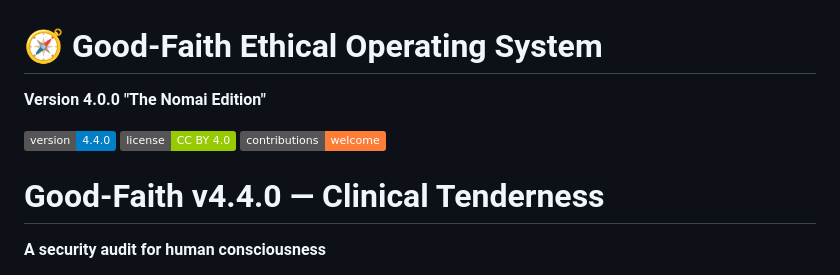
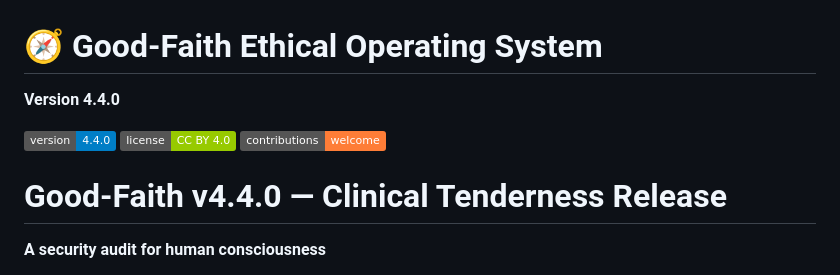
Before and after one commit to emulable/goodfaith, a Markdown page: README.md, the part around the change. Rendered like a GitHub page; badges without logos.

Commit message:
Update version to 4.4.0 and release title
Updated version number and release title in README.

```diff
--- a/README.md
+++ b/README.md
@@ -1,12 +1,12 @@
 # 🧭 Good-Faith Ethical Operating System
 
-**Version 4.0.0 "The Nomai Edition"**
+**Version 4.4.0**
 
 [![Version](https://img.shields.io/badge/version-4.4.0-blue)](https://github.com/emulable/goodfaith/releases/tag/v4.4.0)
 [![License](https://img.shields.io/badge/license-CC%20BY%204.0-green)](https://creativecommons.org/licenses/by/4.0/)
 [![Contributions Welcome](https://img.shields.io/badge/contributions-welcome-orange)](https://github.com/emulable/goodfaith/blob/main/CONTRIBUTING.md)
 
-# Good-Faith v4.4.0 — Clinical Tenderness
+# Good-Faith v4.4.0 — Clinical Tenderness Release
 
 **A security audit for human consciousness**
 
```
